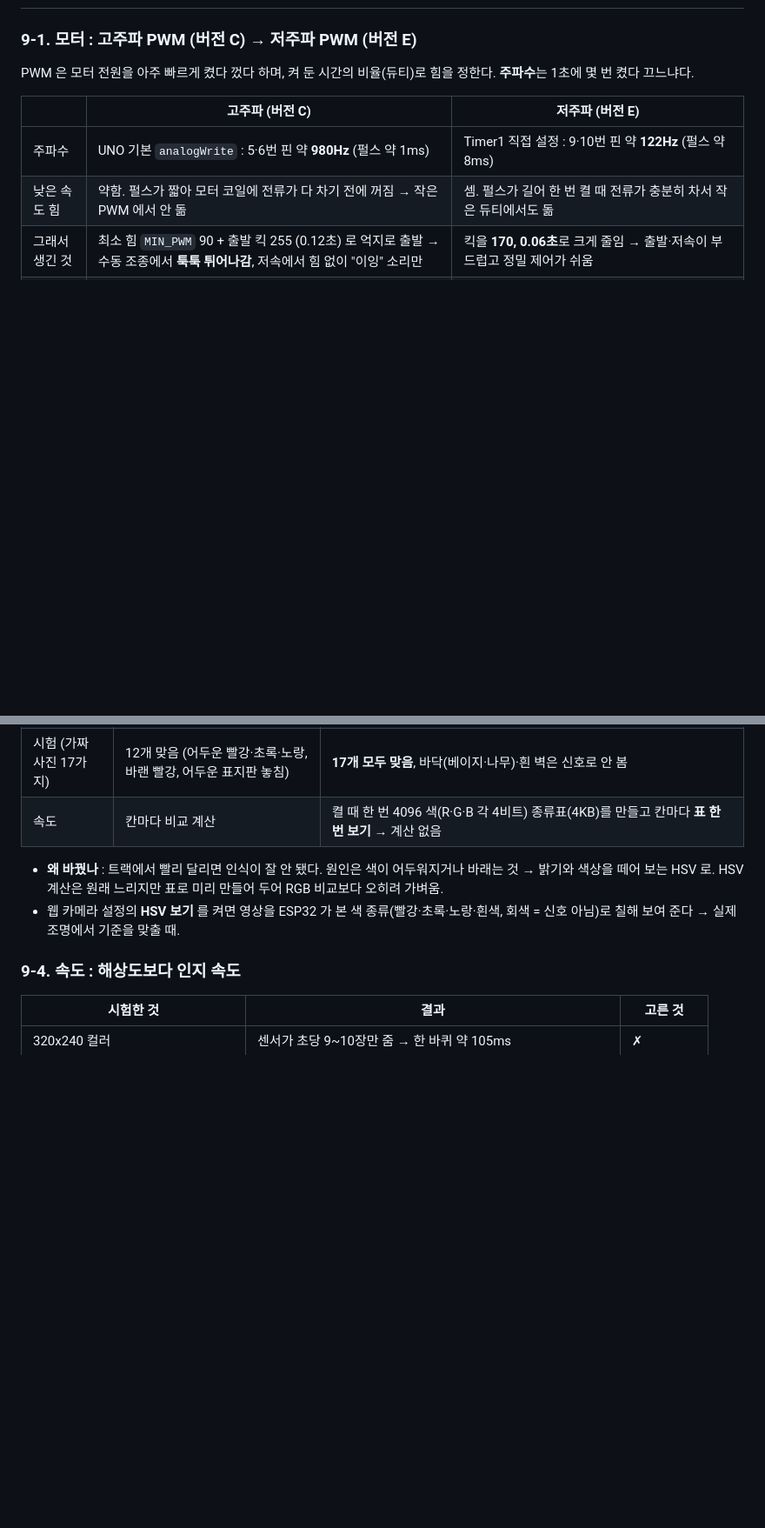
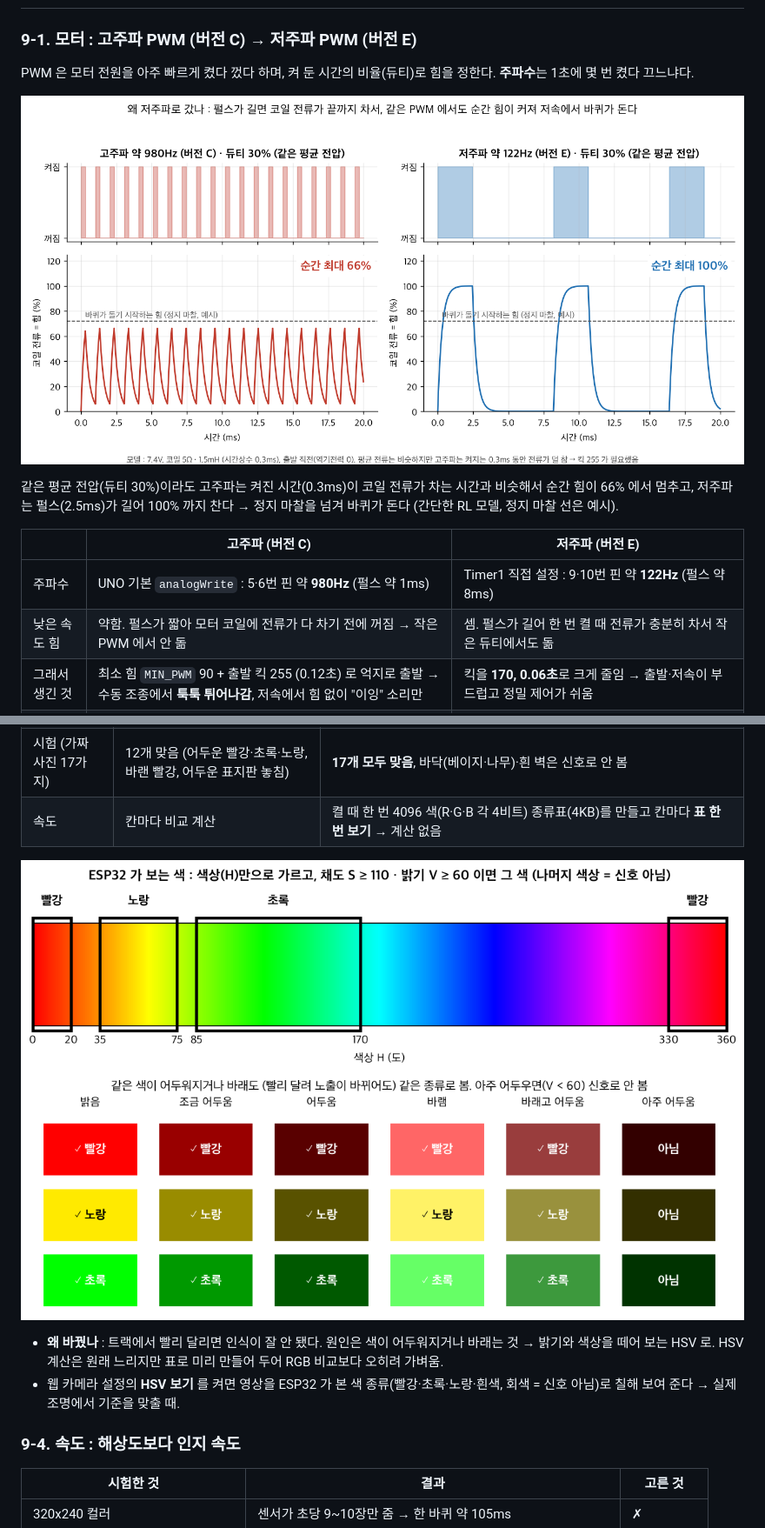
Before and after one commit to CHOESEUNGJUN/4wd_car_project, a Markdown page: README.md, 2 parts joined by grey strips. Shown at 87% size. GitHub-like rendering; pictures changed too: docs/img/hsv_ranges.png (added), docs/img/pwm_high_vs_low.png (added); blank space fills up the shorter version.

Commit message:
README 그림 : 왜 저주파로 갔나 (같은 듀티에서 고주파·저주파 코일 전류 비교), HSV 색 범위와 밝기·채도가 바뀌어도 같은 종류로 보는 표 (ESP colorClass 그대로)
Co-Authored-By: Claude Opus 5.5 <noreply@anthropic.com>

```diff
--- a/README.md
+++ b/README.md
@@ -386,6 +386,10 @@ ag,23,010,LINE
 
 PWM 은 모터 전원을 아주 빠르게 켰다 껐다 하며, 켜 둔 시간의 비율(듀티)로 힘을 정한다. **주파수**는 1초에 몇 번 켰다 끄느냐다.
 
+![같은 듀티 30% 에서 고주파와 저주파의 코일 전류 비교](docs/img/pwm_high_vs_low.png)
+
+같은 평균 전압(듀티 30%)이라도 고주파는 켜진 시간(0.3ms)이 코일 전류가 차는 시간과 비슷해서 순간 힘이 66% 에서 멈추고, 저주파는 펄스(2.5ms)가 길어 100% 까지 찬다 → 정지 마찰을 넘겨 바퀴가 돈다 (간단한 RL 모델, 정지 마찰 선은 예시).
+
 | | 고주파 (버전 C) | 저주파 (버전 E) |
 |---|---|---|
 | 주파수 | UNO 기본 `analogWrite` : 5·6번 핀 약 **980Hz** (펄스 약 1ms) | Timer1 직접 설정 : 9·10번 핀 약 **122Hz** (펄스 약 8ms) |
@@ -415,6 +419,8 @@ PWM 은 모터 전원을 아주 빠르게 켰다 껐다 하며, 켜 둔 시간
 | 시험 (가짜 사진 17가지) | 12개 맞음 (어두운 빨강·초록·노랑, 바랜 빨강, 어두운 표지판 놓침) | **17개 모두 맞음**, 바닥(베이지·나무)·흰 벽은 신호로 안 봄 |
 | 속도 | 칸마다 비교 계산 | 켤 때 한 번 4096 색(R·G·B 각 4비트) 종류표(4KB)를 만들고 칸마다 **표 한 번 보기** → 계산 없음 |
 
+![ESP32 가 보는 색 범위와 밝기·채도가 바뀌었을 때의 판단](docs/img/hsv_ranges.png)
+
 - **왜 바꿨나** : 트랙에서 빨리 달리면 인식이 잘 안 됐다. 원인은 색이 어두워지거나 바래는 것 → 밝기와 색상을 떼어 보는 HSV 로. HSV 계산은 원래 느리지만 표로 미리 만들어 두어 RGB 비교보다 오히려 가벼움.
 - 웹 카메라 설정의 **HSV 보기** 를 켜면 영상을 ESP32 가 본 색 종류(빨강·초록·노랑·흰색, 회색 = 신호 아님)로 칠해 보여 준다 → 실제 조명에서 기준을 맞출 때.
 
```
